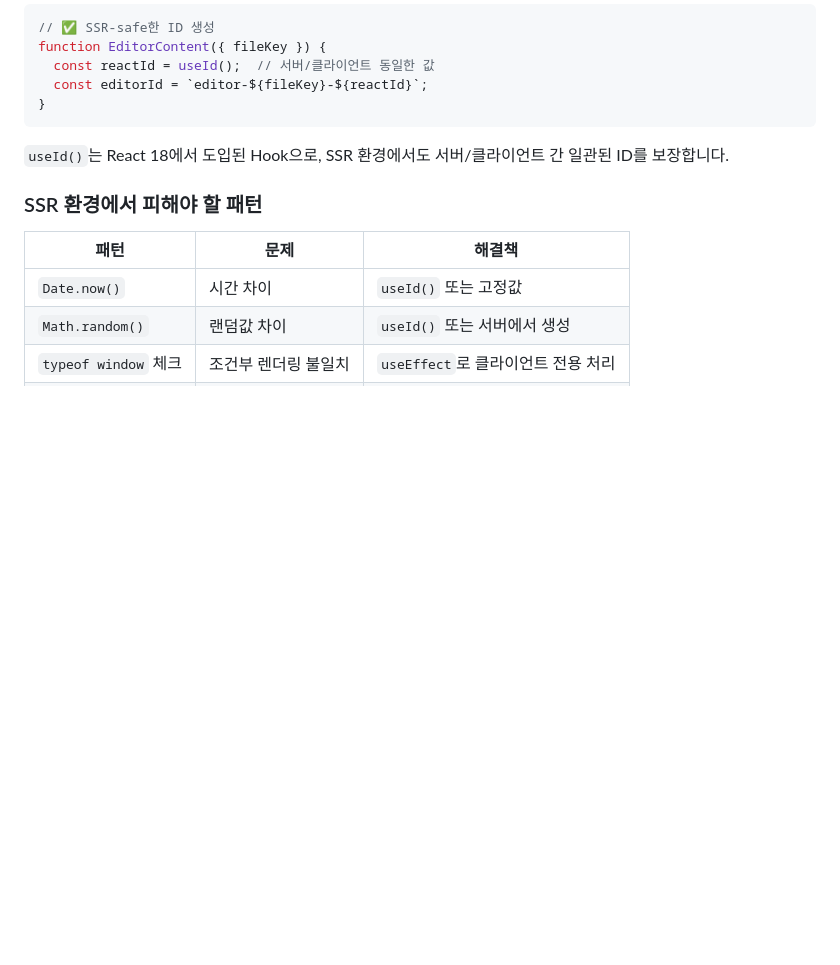
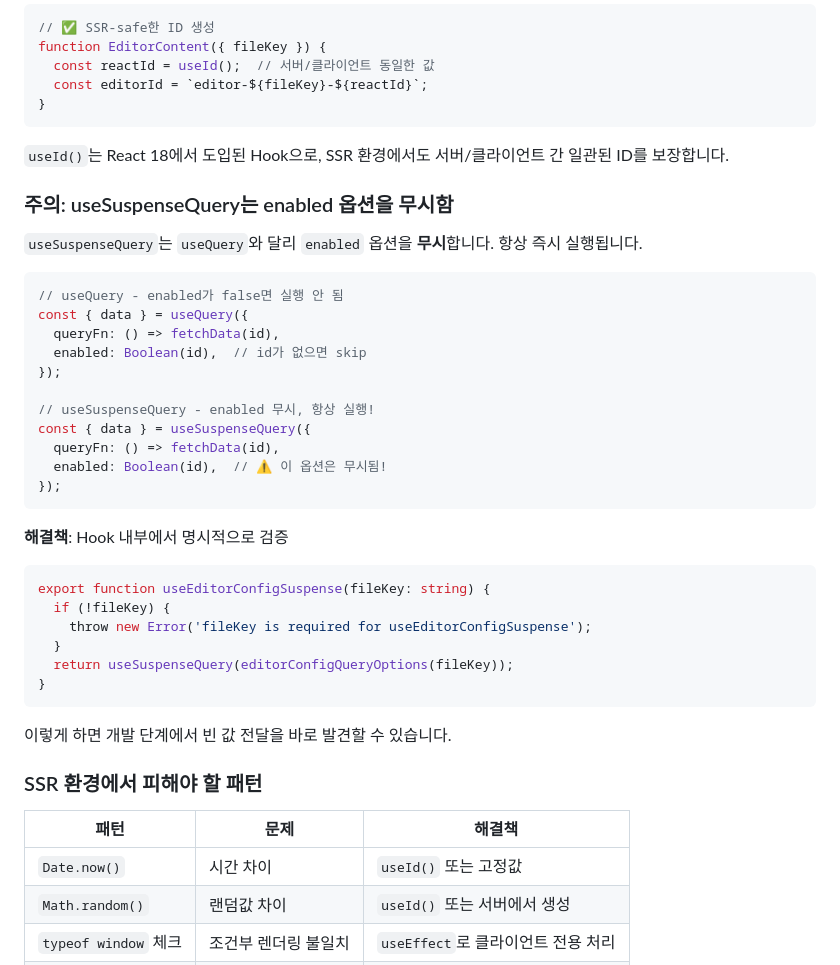
Before and after one commit to taez224/onlyoffice-demo, a Markdown page: resources/blog/20260112-react19-use-hook-analysis.md, the part around the change. Drawn GitHub-style; blank space fills up the shorter version.

Commit message:
docs(blog): add useSuspenseQuery enabled caveat
Document that useSuspenseQuery ignores the enabled option
and requires explicit validation in the hook.

Co-Authored-By: Claude Opus 4.5 <noreply@anthropic.com>

````diff
--- a/resources/blog/20260112-react19-use-hook-analysis.md
+++ b/resources/blog/20260112-react19-use-hook-analysis.md
@@ -242,6 +242,37 @@ function EditorContent({ fileKey }) {
 
 `useId()`는 React 18에서 도입된 Hook으로, SSR 환경에서도 서버/클라이언트 간 일관된 ID를 보장합니다.
 
+### 주의: useSuspenseQuery는 enabled 옵션을 무시함
+
+`useSuspenseQuery`는 `useQuery`와 달리 `enabled` 옵션을 **무시**합니다. 항상 즉시 실행됩니다.
+
+```tsx
+// useQuery - enabled가 false면 실행 안 됨
+const { data } = useQuery({
+  queryFn: () => fetchData(id),
+  enabled: Boolean(id),  // id가 없으면 skip
+});
+
+// useSuspenseQuery - enabled 무시, 항상 실행!
+const { data } = useSuspenseQuery({
+  queryFn: () => fetchData(id),
+  enabled: Boolean(id),  // ⚠️ 이 옵션은 무시됨!
+});
+```
+
+**해결책**: Hook 내부에서 명시적으로 검증
+
+```tsx
+export function useEditorConfigSuspense(fileKey: string) {
+  if (!fileKey) {
+    throw new Error('fileKey is required for useEditorConfigSuspense');
+  }
+  return useSuspenseQuery(editorConfigQueryOptions(fileKey));
+}
+```
+
+이렇게 하면 개발 단계에서 빈 값 전달을 바로 발견할 수 있습니다.
+
 ### SSR 환경에서 피해야 할 패턴
 
 | 패턴 | 문제 | 해결책 |
````
